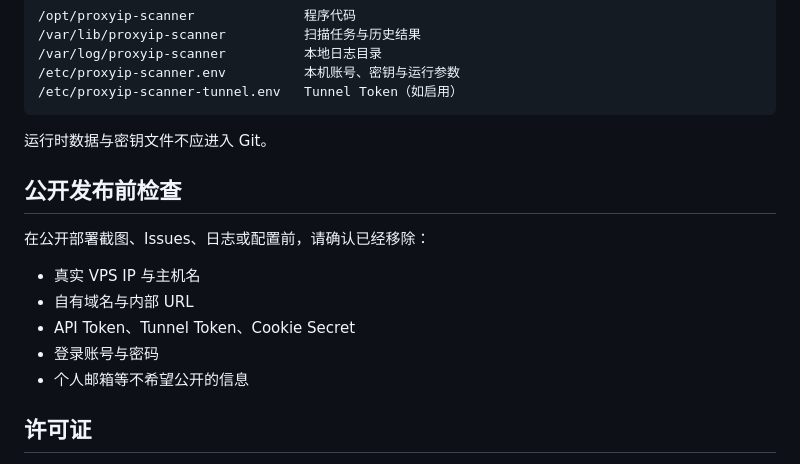
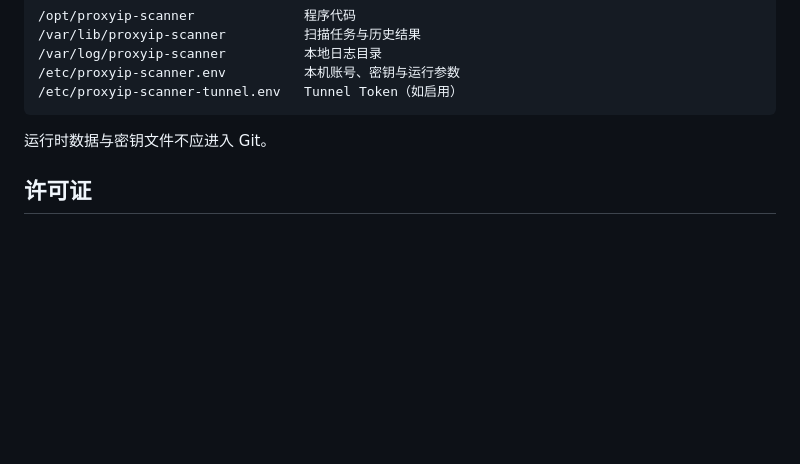
Before and after one commit to jasonrong0130/proxyip-scanner, a Markdown page: README.md, the part around one of its changes. GitHub-like rendering; blank space fills up the shorter version.

Commit message:
docs: remove pre-release checklist from README

```diff
--- a/README.md
+++ b/README.md
@@ -187,16 +187,6 @@ EDT_REMOTE_TIMEOUT=15
 
 运行时数据与密钥文件不应进入 Git。
 
-## 公开发布前检查
-
-在公开部署截图、Issues、日志或配置前，请确认已经移除：
-
-- 真实 VPS IP 与主机名
-- 自有域名与内部 URL
-- API Token、Tunnel Token、Cookie Secret
-- 登录账号与密码
-- 个人邮箱等不希望公开的信息
-
 ## 许可证
 
 本项目采用 [ProxyIP Scanner Personal Non-Commercial License 1.0](LICENSE)。个人非商业使用免费；任何商业使用必须事先取得单独书面授权。
```
Also changed, not shown: other parts of README.md (+1 -1 lines).
